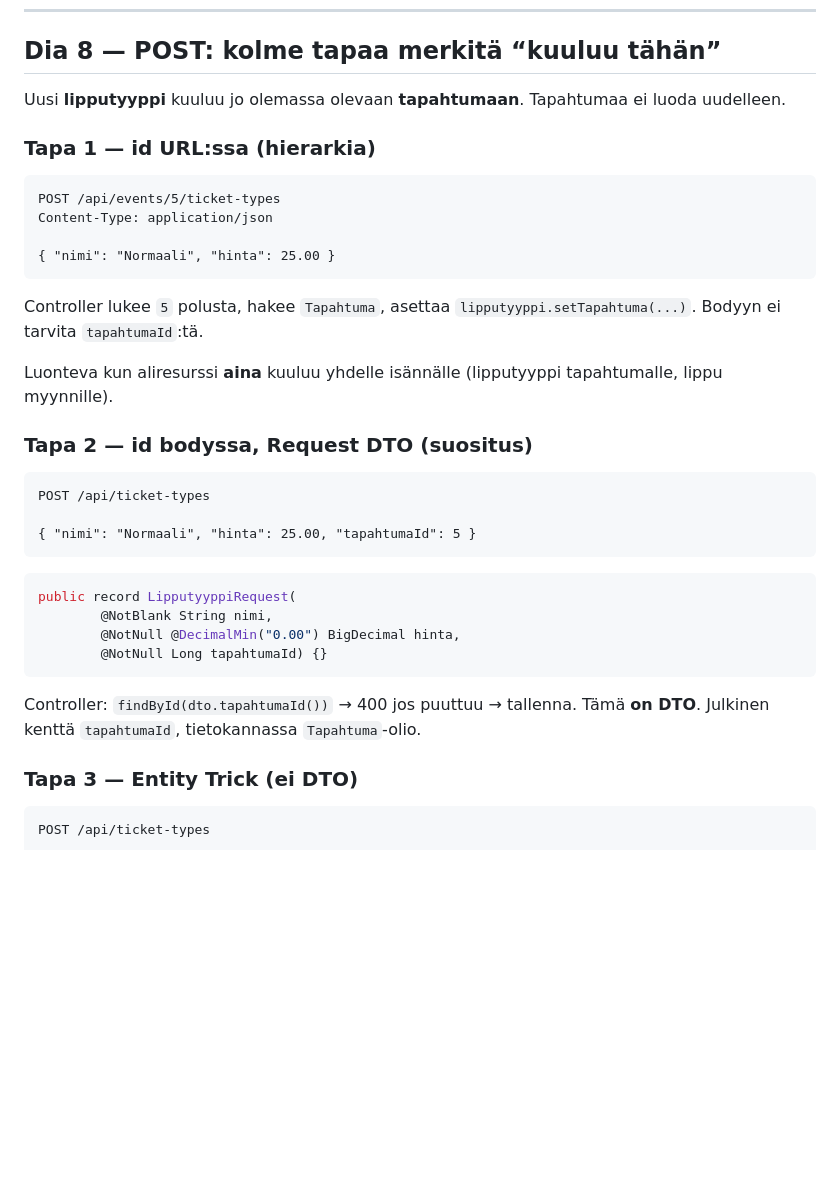
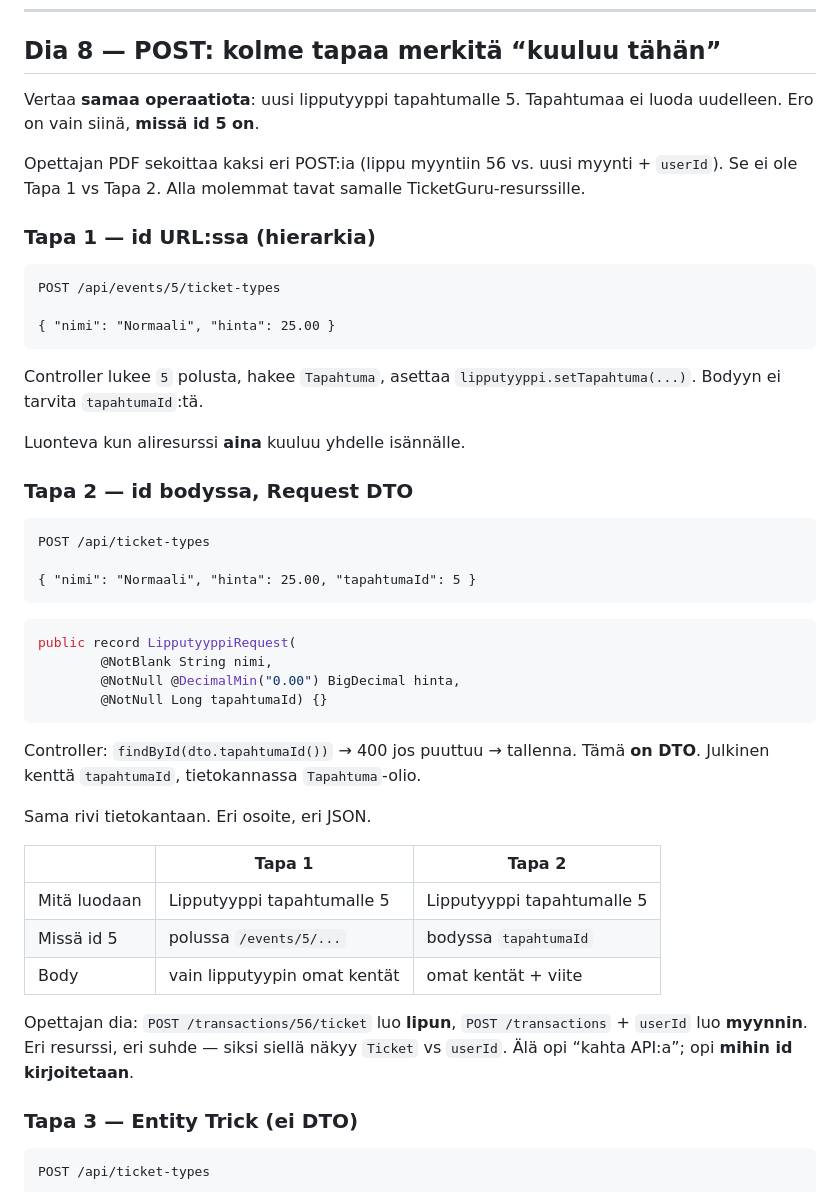
Before and after one commit to petlappa/ohjelmistoprojekti1, a Markdown page: docs/luentomateriaali/api-suhteet-ja-dto.md, the part around the change. GitHub-like rendering; blank space fills up the shorter version.

Commit message:
Tarkenna POST-tapojen 1 ja 2 vertailu samalle lipputyyppi-resurssille.
Co-authored-by: Cursor <cursoragent@cursor.com>

````diff
--- a/docs/luentomateriaali/api-suhteet-ja-dto.md
+++ b/docs/luentomateriaali/api-suhteet-ja-dto.md
@@ -170,22 +170,23 @@ Tämä on se mitä TicketGuru jo tekee tapahtumille: `Tapahtuma` (taulu) ≠ `Ta
 
 ## Dia 8 — POST: kolme tapaa merkitä “kuuluu tähän”
 
-Uusi **lipputyyppi** kuuluu jo olemassa olevaan **tapahtumaan**. Tapahtumaa ei luoda uudelleen.
+Vertaa **samaa operaatiota**: uusi lipputyyppi tapahtumalle 5. Tapahtumaa ei luoda uudelleen. Ero on vain siinä, **missä id 5 on**.
+
+Opettajan PDF sekoittaa kaksi eri POST:ia (lippu myyntiin 56 vs. uusi myynti + `userId`). Se ei ole Tapa 1 vs Tapa 2. Alla molemmat tavat samalle TicketGuru-resurssille.
 
 ### Tapa 1 — id URL:ssa (hierarkia)
 
 ```
 POST /api/events/5/ticket-types
-Content-Type: application/json
 
 { "nimi": "Normaali", "hinta": 25.00 }
 ```
 
 Controller lukee `5` polusta, hakee `Tapahtuma`, asettaa `lipputyyppi.setTapahtuma(...)`. Bodyyn ei tarvita `tapahtumaId`:tä.
 
-Luonteva kun aliresurssi **aina** kuuluu yhdelle isännälle (lipputyyppi tapahtumalle, lippu myynnille).
+Luonteva kun aliresurssi **aina** kuuluu yhdelle isännälle.
 
-### Tapa 2 — id bodyssa, Request DTO (suositus)
+### Tapa 2 — id bodyssa, Request DTO
 
 ```
 POST /api/ticket-types
@@ -201,6 +202,16 @@ public record LipputyyppiRequest(
 ```
 
 Controller: `findById(dto.tapahtumaId())` → 400 jos puuttuu → tallenna. Tämä **on DTO**. Julkinen kenttä `tapahtumaId`, tietokannassa `Tapahtuma`-olio.
+
+Sama rivi tietokantaan. Eri osoite, eri JSON.
+
+| | Tapa 1 | Tapa 2 |
+| --- | --- | --- |
+| Mitä luodaan | Lipputyyppi tapahtumalle 5 | Lipputyyppi tapahtumalle 5 |
+| Missä id 5 | polussa `/events/5/...` | bodyssa `tapahtumaId` |
+| Body | vain lipputyypin omat kentät | omat kentät + viite |
+
+Opettajan dia: `POST /transactions/56/ticket` luo **lipun**, `POST /transactions` + `userId` luo **myynnin**. Eri resurssi, eri suhde — siksi siellä näkyy `Ticket` vs `userId`. Älä opi “kahta API:a”; opi **mihin id kirjoitetaan**.
 
 ### Tapa 3 — Entity Trick (ei DTO)
 
````
